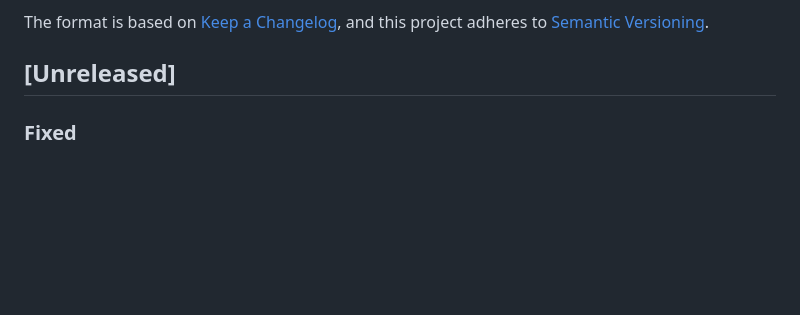
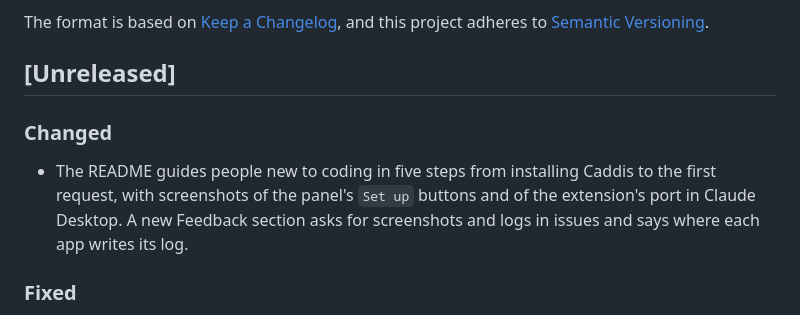
Before and after one commit to goswinr/Caddis, a Markdown page: CHANGELOG.md, the part around the change. GitHub-like rendering; blank space fills up the shorter version.

```diff
--- a/CHANGELOG.md
+++ b/CHANGELOG.md
@@ -5,6 +5,9 @@ The format is based on [Keep a Changelog](https://keepachangelog.com/en/1.1.0/),
 and this project adheres to [Semantic Versioning](https://semver.org/spec/v2.0.0.html).
 
 ## [Unreleased]
+
+### Changed
+- The README guides people new to coding in five steps from installing Caddis to the first request, with screenshots of the panel's `Set up` buttons and of the extension's port in Claude Desktop. A new Feedback section asks for screenshots and logs in issues and says where each app writes its log.
 
 ### Fixed
 - On Windows, the Caddis panel recovers within a few seconds if it misses a wake-up from its UI dispatcher and stops repainting while the app still responds, as seen in Revit after the upgrade of an old model was cancelled. While the server runs, Caddis notes this in the app's log.
```
Also changed, not shown: README.md (+18 -7 lines), Docs/img/AgentSetupScreen.png (added), Docs/img/ClaudeDesktopSetupScreen.png (added).
